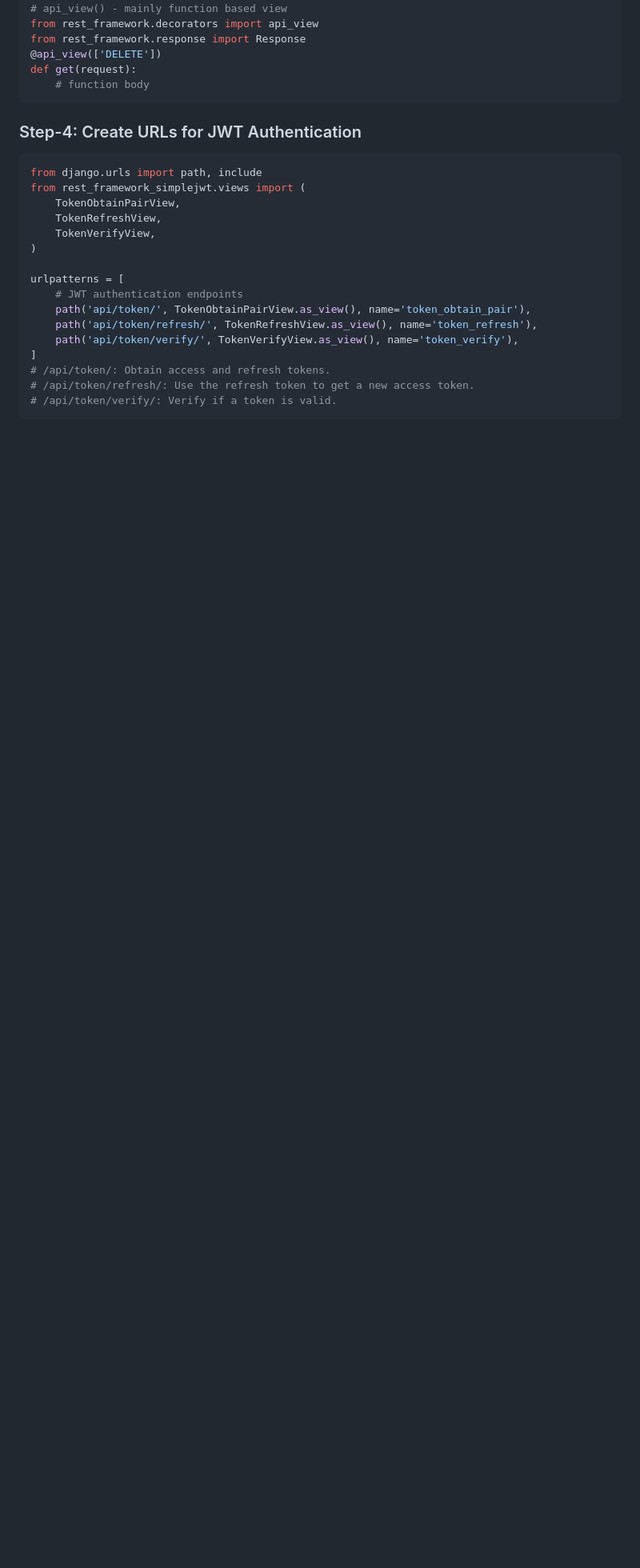
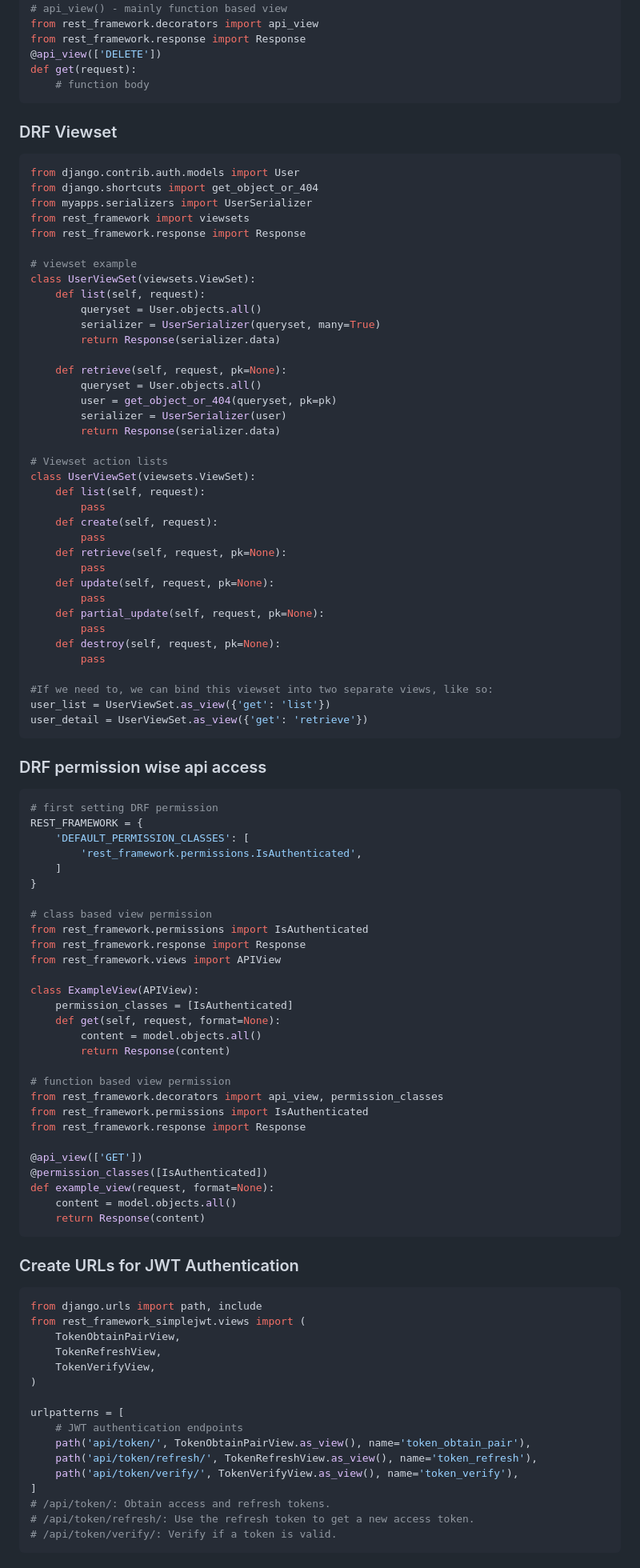
Before and after one commit to mamun060/Python-Django-Ecommerce-DRF-API, a Markdown page: readme.MD, the part around one of its changes. Shown at 80% size. Drawn GitHub-style; blank space fills up the shorter version.

Commit message:
api access permission

````diff
--- a/readme.MD
+++ b/readme.MD
@@ -339,7 +339,79 @@ from rest_framework.response import Response
 def get(request):
     # function body
 ```
-### Step-4: Create URLs for JWT Authentication
+### DRF Viewset
+```python
+from django.contrib.auth.models import User
+from django.shortcuts import get_object_or_404
+from myapps.serializers import UserSerializer
+from rest_framework import viewsets
+from rest_framework.response import Response
+
+# viewset example
+class UserViewSet(viewsets.ViewSet):
+    def list(self, request):
+        queryset = User.objects.all()
+        serializer = UserSerializer(queryset, many=True)
+        return Response(serializer.data)
+
+    def retrieve(self, request, pk=None):
+        queryset = User.objects.all()
+        user = get_object_or_404(queryset, pk=pk)
+        serializer = UserSerializer(user)
+        return Response(serializer.data)
+
+# Viewset action lists
+class UserViewSet(viewsets.ViewSet):
+    def list(self, request):
+        pass
+    def create(self, request):
+        pass
+    def retrieve(self, request, pk=None):
+        pass
+    def update(self, request, pk=None):
+        pass
+    def partial_update(self, request, pk=None):
+        pass
+    def destroy(self, request, pk=None):
+        pass
+
+#If we need to, we can bind this viewset into two separate views, like so:
+user_list = UserViewSet.as_view({'get': 'list'})
+user_detail = UserViewSet.as_view({'get': 'retrieve'})
+```
+### DRF permission wise api access
+```python
+# first setting DRF permission
+REST_FRAMEWORK = {
+    'DEFAULT_PERMISSION_CLASSES': [
+        'rest_framework.permissions.IsAuthenticated',
+    ]
+}
+
+# class based view permission
+from rest_framework.permissions import IsAuthenticated
+from rest_framework.response import Response
+from rest_framework.views import APIView
+
+class ExampleView(APIView):
+    permission_classes = [IsAuthenticated]
+    def get(self, request, format=None):
+        content = model.objects.all()
+        return Response(content)
+
+# function based view permission
+from rest_framework.decorators import api_view, permission_classes
+from rest_framework.permissions import IsAuthenticated
+from rest_framework.response import Response
+
+@api_view(['GET'])
+@permission_classes([IsAuthenticated])
+def example_view(request, format=None):
+    content = model.objects.all()
+    return Response(content)
+```
+
+### Create URLs for JWT Authentication
 ```python
 from django.urls import path, include
 from rest_framework_simplejwt.views import (
````
Also changed, not shown: other parts of readme.MD (+8 -8 lines).
